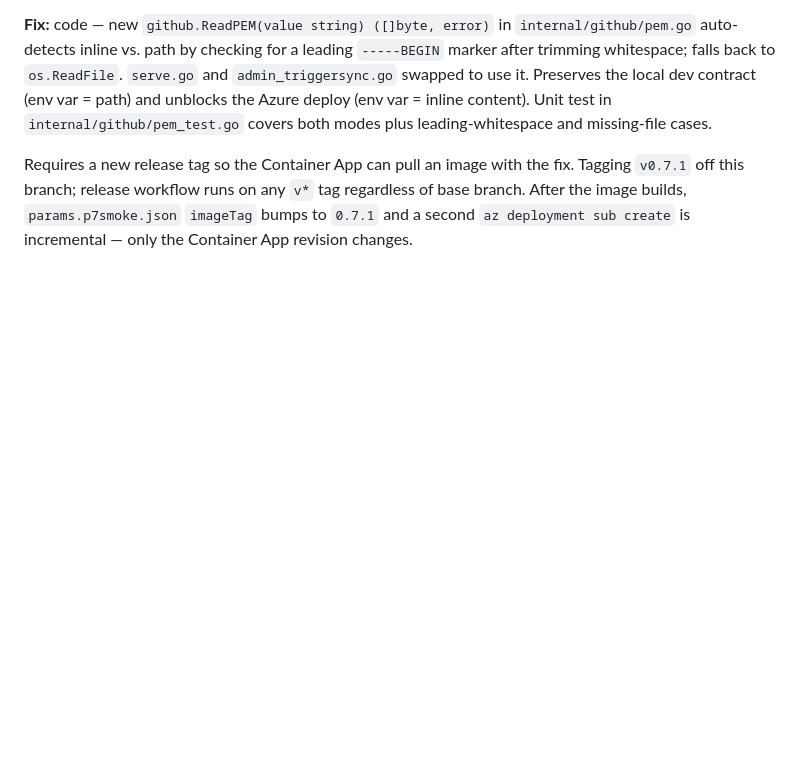
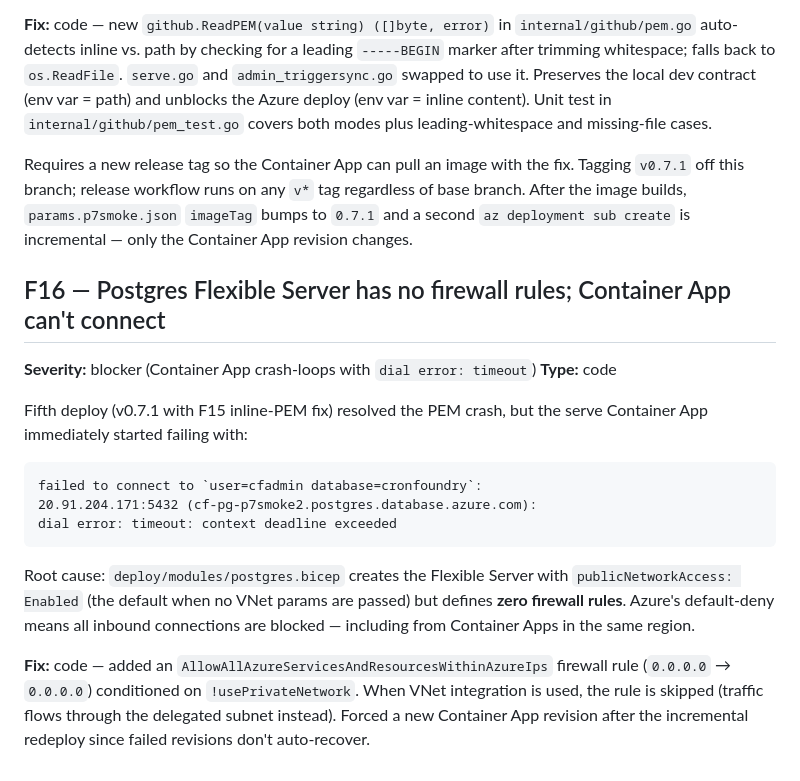
Before and after one commit to gambtho/cronfoundry, a Markdown page: docs/guides/smoke-test-mvp-azure-findings.md, the part around the change. Drawn GitHub-style; blank space fills up the shorter version.

Commit message:
docs(smoke): log F16 — Postgres firewall blocks Container App

````diff
--- a/docs/guides/smoke-test-mvp-azure-findings.md
+++ b/docs/guides/smoke-test-mvp-azure-findings.md
@@ -373,3 +373,30 @@ any `v*` tag regardless of base branch. After the image builds,
 `params.p7smoke.json` `imageTag` bumps to `0.7.1` and a second
 `az deployment sub create` is incremental — only the Container App
 revision changes.
+
+## F16 — Postgres Flexible Server has no firewall rules; Container App can't connect
+
+**Severity:** blocker (Container App crash-loops with `dial error: timeout`)
+**Type:** code
+
+Fifth deploy (v0.7.1 with F15 inline-PEM fix) resolved the PEM crash,
+but the serve Container App immediately started failing with:
+
+```
+failed to connect to `user=cfadmin database=cronfoundry`:
+20.91.204.171:5432 (cf-pg-p7smoke2.postgres.database.azure.com):
+dial error: timeout: context deadline exceeded
+```
+
+Root cause: `deploy/modules/postgres.bicep` creates the Flexible Server
+with `publicNetworkAccess: Enabled` (the default when no VNet params are
+passed) but defines **zero firewall rules**. Azure's default-deny means
+all inbound connections are blocked — including from Container Apps in
+the same region.
+
+**Fix:** code — added an
+`AllowAllAzureServicesAndResourcesWithinAzureIps` firewall rule
+(`0.0.0.0` → `0.0.0.0`) conditioned on `!usePrivateNetwork`. When VNet
+integration is used, the rule is skipped (traffic flows through the
+delegated subnet instead). Forced a new Container App revision after
+the incremental redeploy since failed revisions don't auto-recover.
````
